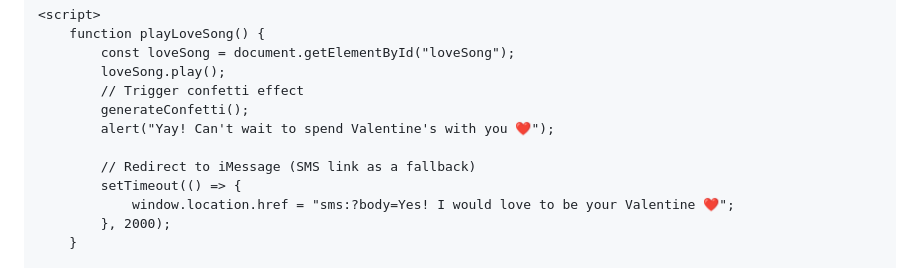
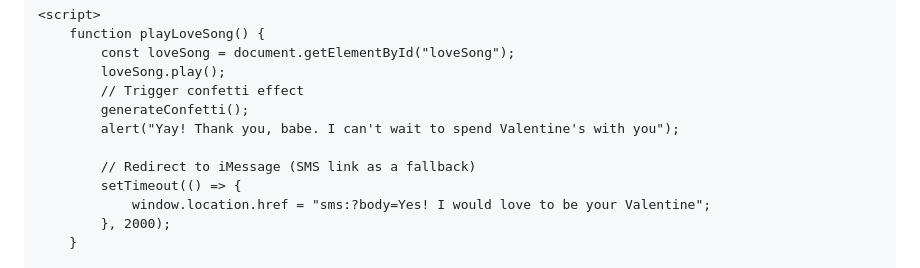
Before and after one commit to messimywifefr/messimywifefr.github.io, a Markdown page: README.md, the part around the change. GitHub-like rendering.

```diff
--- a/README.md
+++ b/README.md
@@ -123,11 +123,11 @@
             loveSong.play();
             // Trigger confetti effect
             generateConfetti();
-            alert("Yay! Can't wait to spend Valentine's with you ❤️");
+            alert("Yay! Thank you, babe. I can't wait to spend Valentine's with you");
 
             // Redirect to iMessage (SMS link as a fallback)
             setTimeout(() => {
-                window.location.href = "sms:?body=Yes! I would love to be your Valentine ❤️";
+                window.location.href = "sms:?body=Yes! I would love to be your Valentine";
             }, 2000);
         }
 
```
